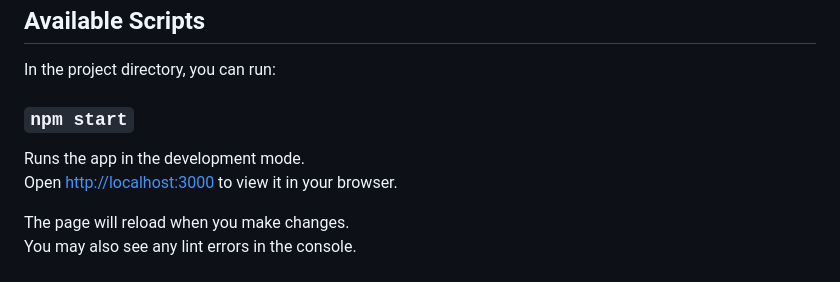
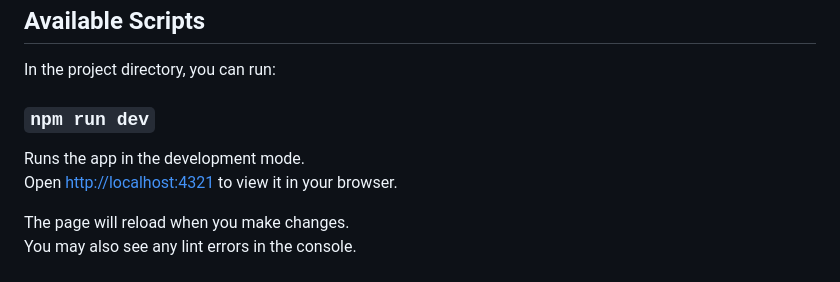
Before and after one commit to fullstackatbrown/project-leblanc-lab, a Markdown page: README.md, the part around the change. Drawn GitHub-style.

```diff
--- a/README.md
+++ b/README.md
@@ -6,10 +6,10 @@ This project was bootstrapped with [Create React App](https://github.com/faceboo
 
 In the project directory, you can run:
 
-### `npm start`
+### `npm run dev`
 
 Runs the app in the development mode.\
-Open [http://localhost:3000](http://localhost:3000) to view it in your browser.
+Open [http://localhost:4321](http://localhost:4321) to view it in your browser.
 
 The page will reload when you make changes.\
 You may also see any lint errors in the console.
```
